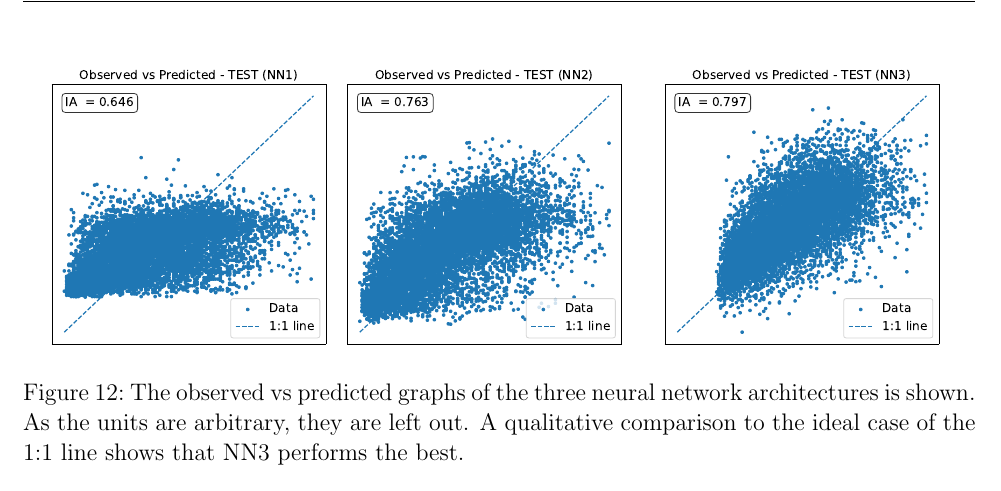
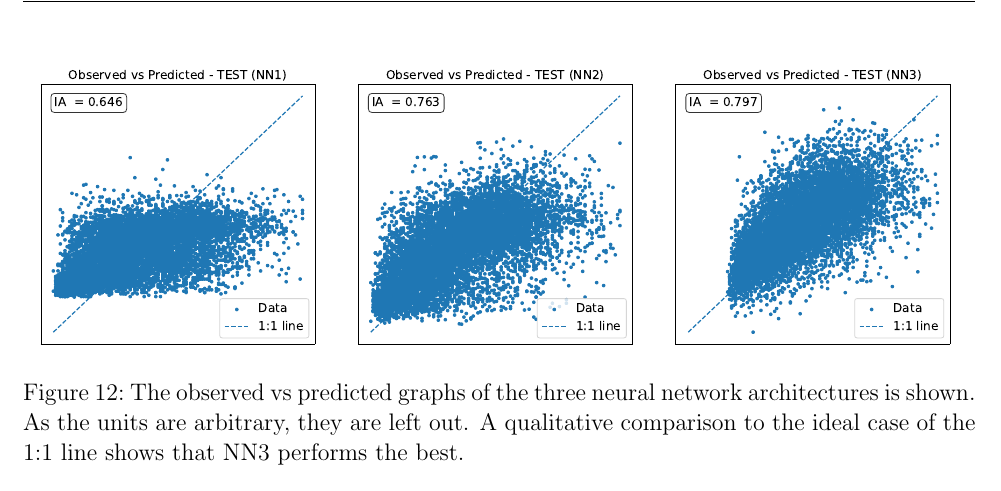
Before and after one commit to SteWey0/uef-data-mining, a LaTeX document (LaTex/main.tex, which reads LaTex/chapters/predictive_modeling.tex): part of page 33 of 36, cut so that both start at the same text. Compiled offline with pdfLaTeX.

Commit message:
quick layout fix

```diff
--- a/LaTex/chapters/predictive_modeling.tex
+++ b/LaTex/chapters/predictive_modeling.tex
@@ -211,7 +211,7 @@ Even the very small network of size $(8,4)$ already beats the largest network of
 A comparison of the observed vs. predicted graphs resulting from the best 3 networks of the different supplied training data are shown for comparison in \autoref{fig:e5_nn}.
 \begin{figure}[htbp]
     \centering
-    \begin{tabular}{c@{\hskip 1pt}c c c}
+    \begin{tabular}{c c c}
     \subfloat{\includegraphics[width=0.3\textwidth]{plots/e5_nn1.pdf} }
     &
     \subfloat{\includegraphics[width=0.3\textwidth]{plots/e5_nn2.pdf} }
```
Also changed, not shown: LaTex/main.pdf.
